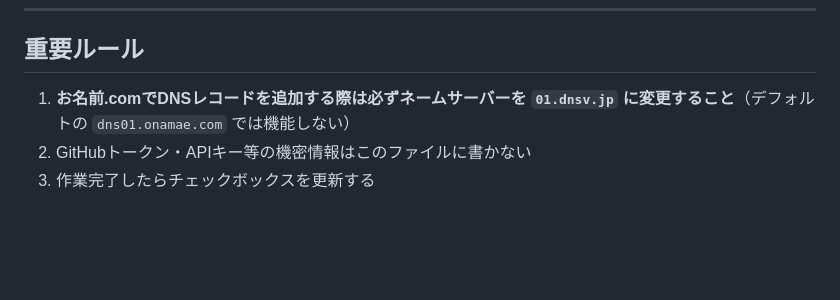
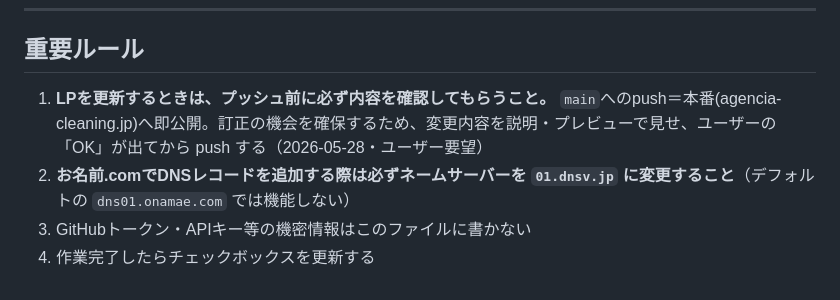
Before and after one commit to lastsamurai-agencia/agencia_lp1, a Markdown page: CLAUDE.md, the part around the change. GitHub-like rendering; blank space fills up the shorter version.

Commit message:
CLAUDE.md: LP更新はpush前に確認を取るルールを追加
push＝本番即公開のため、変更内容の確認→OK後にpushする運用を明文化。

Co-Authored-By: Claude Sonnet 4.6 <noreply@anthropic.com>

```diff
--- a/CLAUDE.md
+++ b/CLAUDE.md
@@ -253,6 +253,7 @@
 
 ## 重要ルール
 
-1. **お名前.comでDNSレコードを追加する際は必ずネームサーバーを `01.dnsv.jp` に変更すること**（デフォルトの `dns01.onamae.com` では機能しない）
-2. GitHubトークン・APIキー等の機密情報はこのファイルに書かない
-3. 作業完了したらチェックボックスを更新する
+1. **LPを更新するときは、プッシュ前に必ず内容を確認してもらうこと。** `main`へのpush＝本番(agencia-cleaning.jp)へ即公開。訂正の機会を確保するため、変更内容を説明・プレビューで見せ、ユーザーの「OK」が出てから push する（2026-05-28・ユーザー要望）
+2. **お名前.comでDNSレコードを追加する際は必ずネームサーバーを `01.dnsv.jp` に変更すること**（デフォルトの `dns01.onamae.com` では機能しない）
+3. GitHubトークン・APIキー等の機密情報はこのファイルに書かない
+4. 作業完了したらチェックボックスを更新する
```
